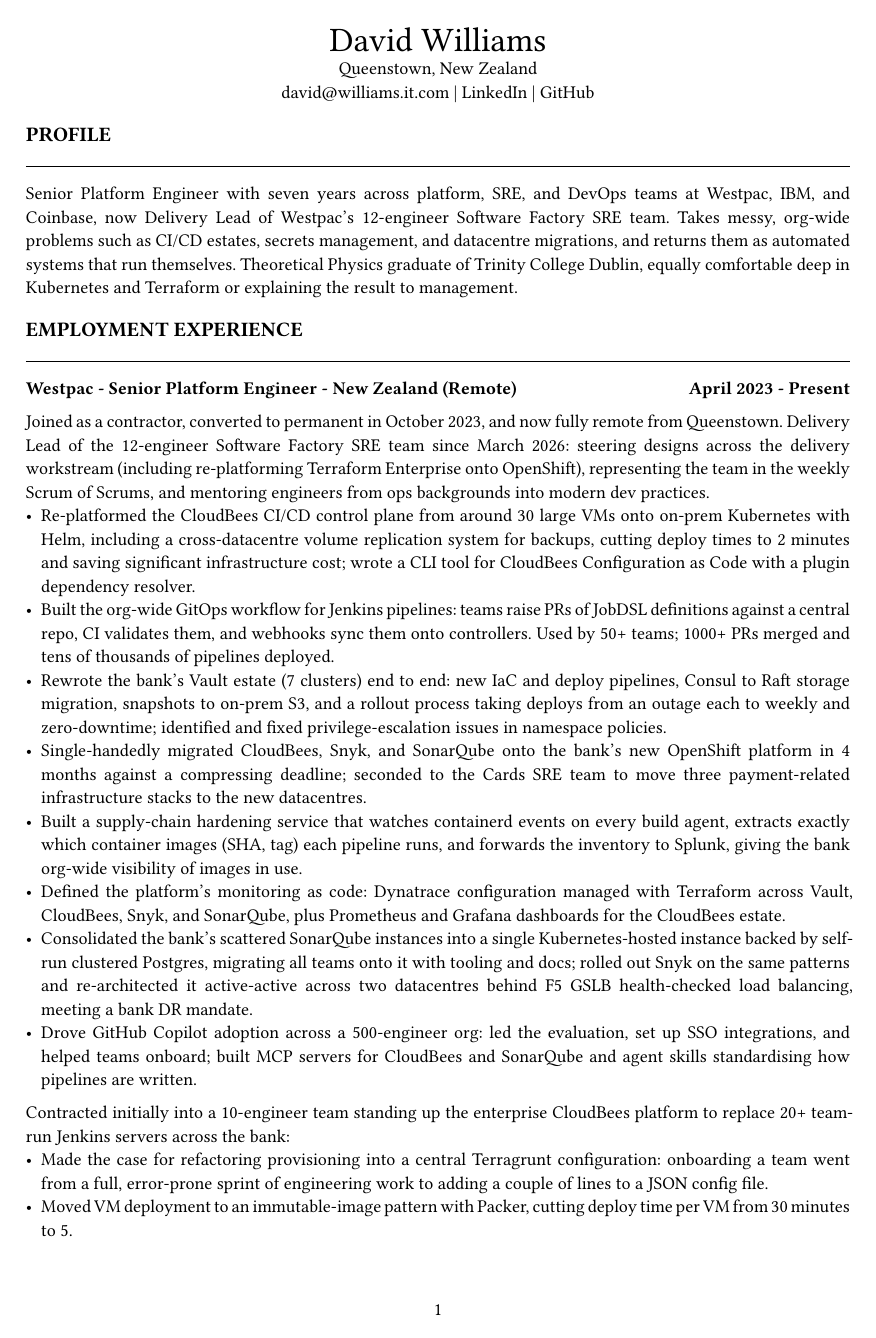
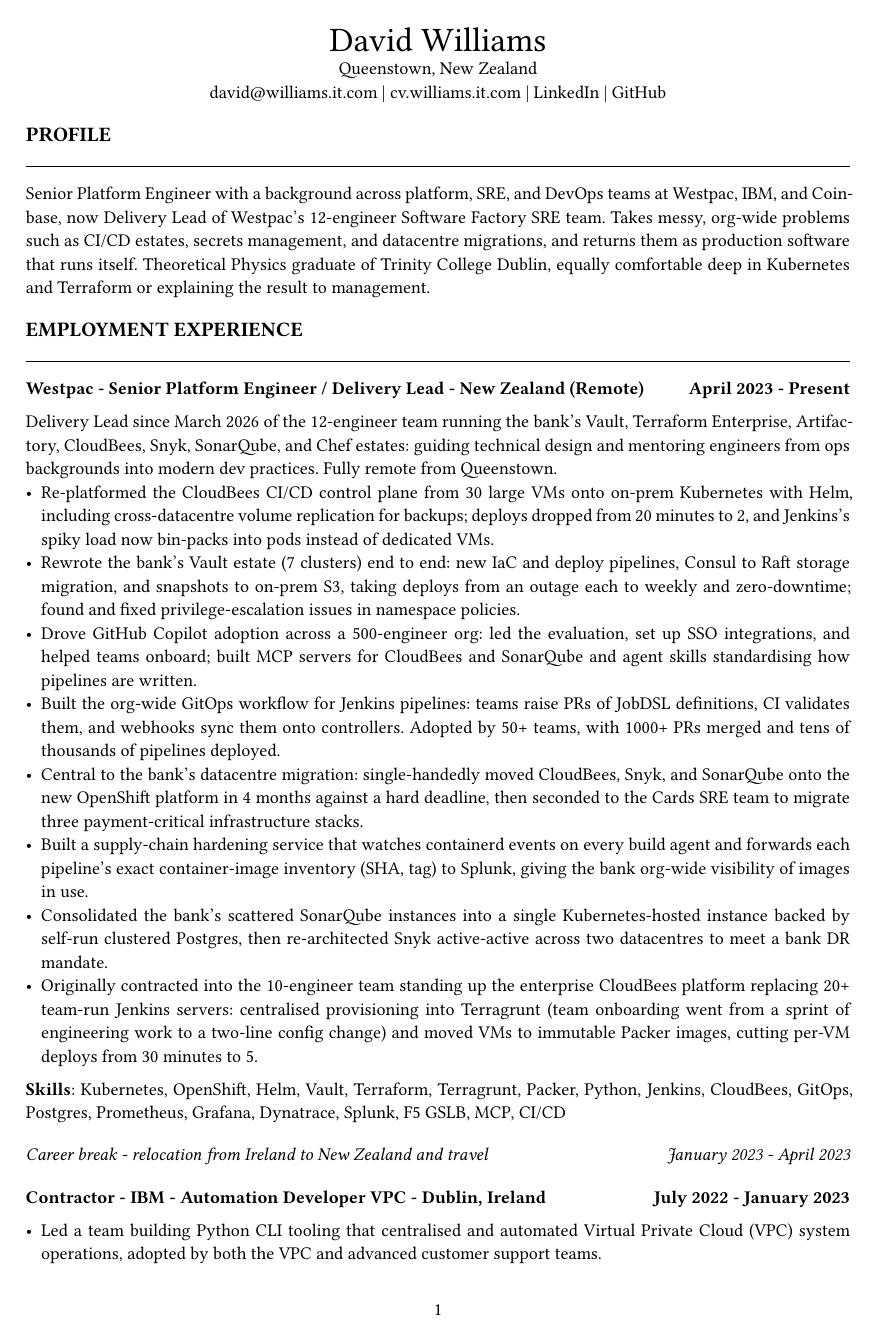
Before and after one commit to dbw16/cv, a Typst document (cv.typ): page 1 of 2. Compiled offline with Typst 0.15.

Commit message:
more touch ups

```diff
--- a/cv.typ
+++ b/cv.typ
@@ -28,60 +28,52 @@
   #text(size: 20pt)[David Williams] \
   Queenstown, New Zealand \
   david\@williams.it.com |
+  #link("https://cv.williams.it.com")[cv.williams.it.com] |
   #link("https://www.linkedin.com/in/david-williams-b786331aa/")[LinkedIn] |
   #link("https://github.com/dbw16")[GitHub]
 ]
 
 #section("Profile")
-Senior Platform Engineer with seven years across platform, SRE, and DevOps teams at Westpac,
+Senior Platform Engineer with a background across platform, SRE, and DevOps teams at Westpac,
 IBM, and Coinbase, now Delivery Lead of Westpac's 12-engineer Software Factory SRE team. Takes
 messy, org-wide problems such as CI/CD estates, secrets management, and datacentre migrations,
-and returns them as automated systems that run themselves. Theoretical Physics graduate of
+and returns them as production software that runs itself. Theoretical Physics graduate of
 Trinity College Dublin, equally comfortable deep in Kubernetes and Terraform or explaining the
 result to management.
 
 #section("Employment Experience")
 
-#entry("Westpac - Senior Platform Engineer - New Zealand (Remote)", "April 2023 - Present")[
-  Joined as a contractor, converted to permanent in October 2023, and now fully remote from
-  Queenstown. Delivery Lead of the 12-engineer Software Factory SRE team since March 2026:
-  steering designs across the delivery workstream (including re-platforming Terraform
-  Enterprise onto OpenShift), representing the team in the weekly Scrum of Scrums, and
-  mentoring engineers from ops backgrounds into modern dev practices.
-  - Re-platformed the CloudBees CI/CD control plane from around 30 large VMs onto on-prem
-    Kubernetes with Helm, including a cross-datacentre volume replication system for backups,
-    cutting deploy times to 2 minutes and saving significant infrastructure cost; wrote a CLI
-    tool for CloudBees Configuration as Code with a plugin dependency resolver.
-  - Built the org-wide GitOps workflow for Jenkins pipelines: teams raise PRs of JobDSL
-    definitions against a central repo, CI validates them, and webhooks sync them onto
-    controllers. Used by 50+ teams; 1000+ PRs merged and tens of thousands of pipelines deployed.
+#entry("Westpac - Senior Platform Engineer / Delivery Lead - New Zealand (Remote)", "April 2023 - Present")[
+  Delivery Lead since March 2026 of the 12-engineer team running the bank's Vault, Terraform
+  Enterprise, Artifactory, CloudBees, Snyk, SonarQube, and Chef estates: guiding technical
+  design and mentoring engineers from ops backgrounds into modern dev practices. Fully remote
+  from Queenstown.
+  - Re-platformed the CloudBees CI/CD control plane from 30 large VMs onto on-prem Kubernetes
+    with Helm, including cross-datacentre volume replication for backups; deploys dropped from
+    20 minutes to 2, and Jenkins's spiky load now bin-packs into pods instead of dedicated VMs.
   - Rewrote the bank's Vault estate (7 clusters) end to end: new IaC and deploy pipelines,
-    Consul to Raft storage migration, snapshots to on-prem S3, and a rollout process taking
-    deploys from an outage each to weekly and zero-downtime; identified and fixed
-    privilege-escalation issues in namespace policies.
-  - Single-handedly migrated CloudBees, Snyk, and SonarQube onto the bank's new OpenShift
-    platform in 4 months against a compressing deadline; seconded to the Cards SRE team to move
-    three payment-related infrastructure stacks to the new datacentres.
-  - Built a supply-chain hardening service that watches containerd events on every build
-    agent, extracts exactly which container images (SHA, tag) each pipeline runs, and forwards
-    the inventory to Splunk, giving the bank org-wide visibility of images in use.
-  - Defined the platform's monitoring as code: Dynatrace configuration managed with Terraform
-    across Vault, CloudBees, Snyk, and SonarQube, plus Prometheus and Grafana dashboards for
-    the CloudBees estate.
-  - Consolidated the bank's scattered SonarQube instances into a single Kubernetes-hosted
-    instance backed by self-run clustered Postgres, migrating all teams onto it with tooling
-    and docs; rolled out Snyk on the same patterns and re-architected it active-active across
-    two datacentres behind F5 GSLB health-checked load balancing, meeting a bank DR mandate.
+    Consul to Raft storage migration, and snapshots to on-prem S3, taking deploys from an
+    outage each to weekly and zero-downtime; found and fixed privilege-escalation issues in
+    namespace policies.
   - Drove GitHub Copilot adoption across a 500-engineer org: led the evaluation, set up SSO
     integrations, and helped teams onboard; built MCP servers for CloudBees and SonarQube and
     agent skills standardising how pipelines are written.
-  Contracted initially into a 10-engineer team standing up the enterprise CloudBees platform
-  to replace 20+ team-run Jenkins servers across the bank:
-  - Made the case for refactoring provisioning into a central Terragrunt configuration:
-    onboarding a team went from a full, error-prone sprint of engineering work to adding a
-    couple of lines to a JSON config file.
-  - Moved VM deployment to an immutable-image pattern with Packer, cutting deploy time per VM
-    from 30 minutes to 5.
+  - Built the org-wide GitOps workflow for Jenkins pipelines: teams raise PRs of JobDSL
+    definitions, CI validates them, and webhooks sync them onto controllers. Adopted by 50+
+    teams, with 1000+ PRs merged and tens of thousands of pipelines deployed.
+  - Central to the bank's datacentre migration: single-handedly moved CloudBees, Snyk, and
+    SonarQube onto the new OpenShift platform in 4 months against a hard deadline, then
+    seconded to the Cards SRE team to migrate three payment-critical infrastructure stacks.
+  - Built a supply-chain hardening service that watches containerd events on every build agent
+    and forwards each pipeline's exact container-image inventory (SHA, tag) to Splunk, giving
+    the bank org-wide visibility of images in use.
+  - Consolidated the bank's scattered SonarQube instances into a single Kubernetes-hosted
+    instance backed by self-run clustered Postgres, then re-architected Snyk active-active
+    across two datacentres to meet a bank DR mandate.
+  - Originally contracted into the 10-engineer team standing up the enterprise CloudBees
+    platform replacing 20+ team-run Jenkins servers: centralised provisioning into Terragrunt
+    (team onboarding went from a sprint of engineering work to a two-line config change) and
+    moved VMs to immutable Packer images, cutting per-VM deploys from 30 minutes to 5.
   *Skills*: Kubernetes, OpenShift, Helm, Vault, Terraform, Terragrunt, Packer, Python,
   Jenkins, CloudBees, GitOps, Postgres, Prometheus, Grafana, Dynatrace, Splunk, F5 GSLB, MCP,
   CI/CD
@@ -92,5 +84,4 @@
 
 #v(0.5em)
 #entry("Contractor - IBM - Automation Developer VPC - Dublin, Ireland", "July 2022 - January 2023")[
-  - Led a team building automation tooling for Virtual Private Cloud (VPC) operations, adopted by
-    both the VPC and advanced customer support teams.
+  - Led a team building Python CLI tooling that centralised and automated Virtual Private
```
Also changed, not shown: AGENTS.md (+2 -0 lines), cv.typ (21 more changed lines), 2 other files.
